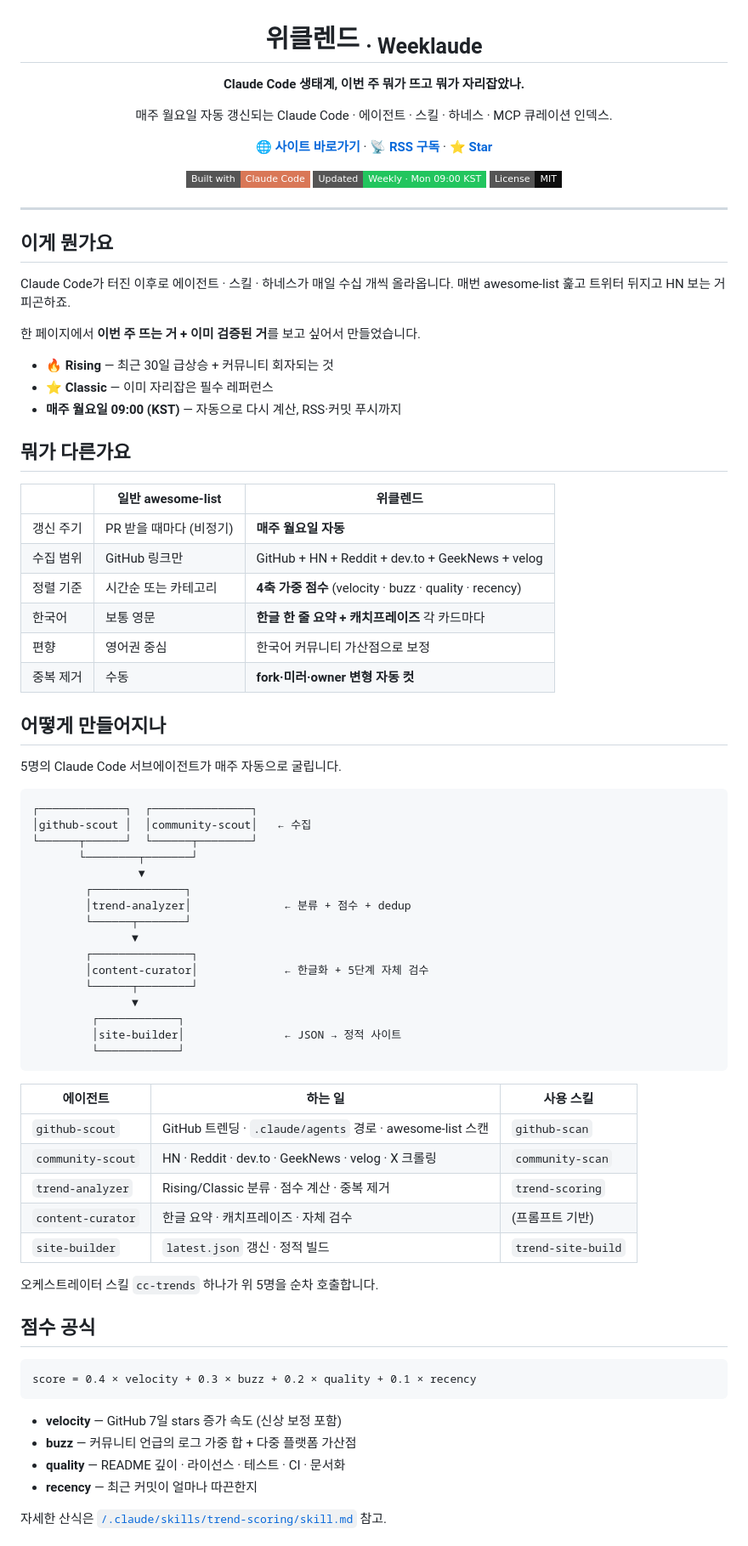
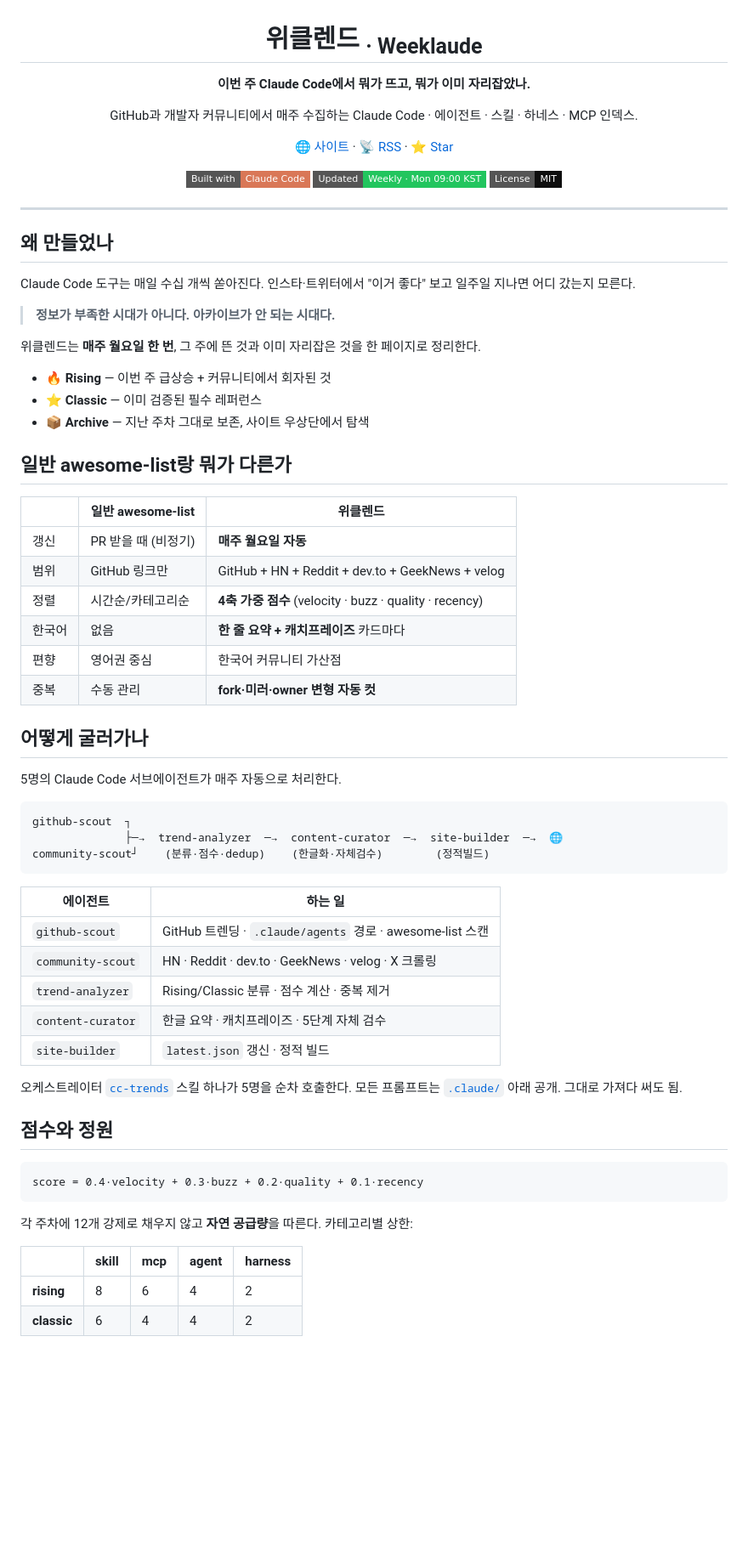
Before and after one commit to INNO-HI/cc-trends, a Markdown page: README.md, the part around one of its changes. Shown at 85% size. Rendered like a GitHub page; badges without logos; blank space fills up the shorter version.

Commit message:
docs: tighten README — punchier copy, drop redundant subscribe section, compact pipeline diagram

````diff
--- a/README.md
+++ b/README.md
@@ -2,13 +2,13 @@
 
 # 위클렌드 <sub>· Weeklaude</sub>
 
-**Claude Code 생태계, 이번 주 뭐가 뜨고 뭐가 자리잡았나.**
+**이번 주 Claude Code에서 뭐가 뜨고, 뭐가 이미 자리잡았나.**
 
-매주 월요일 자동 갱신되는 Claude Code · 에이전트 · 스킬 · 하네스 · MCP 큐레이션 인덱스.
+GitHub과 개발자 커뮤니티에서 매주 수집하는 Claude Code · 에이전트 · 스킬 · 하네스 · MCP 인덱스.
 
-[🌐 **사이트 바로가기**](https://inno-hi.github.io/weeklaude/) ·
-[📡 **RSS 구독**](https://inno-hi.github.io/weeklaude/feed.xml) ·
-[⭐ **Star**](https://github.com/INNO-HI/weeklaude)
+[🌐 사이트](https://inno-hi.github.io/weeklaude/) ·
+[📡 RSS](https://inno-hi.github.io/weeklaude/feed.xml) ·
+[⭐ Star](https://github.com/INNO-HI/weeklaude)
 
 ![Built with Claude Code](https://img.shields.io/badge/Built%20with-Claude%20Code-D97757?style=flat-square)
 ![Auto Updated](https://img.shields.io/badge/Updated-Weekly%20·%20Mon%2009%3A00%20KST-22c55e?style=flat-square)
@@ -18,71 +18,60 @@
 
 ---
 
-## 이게 뭔가요
+## 왜 만들었나
 
-Claude Code가 터진 이후로 에이전트 · 스킬 · 하네스가 매일 수십 개씩 올라옵니다.
-매번 awesome-list 훑고 트위터 뒤지고 HN 보는 거 피곤하죠.
+Claude Code 도구는 매일 수십 개씩 쏟아진다. 인스타·트위터에서 "이거 좋다" 보고 일주일 지나면 어디 갔는지 모른다.
 
-한 페이지에서 **이번 주 뜨는 거 + 이미 검증된 거**를 보고 싶어서 만들었습니다.
+> **정보가 부족한 시대가 아니다. 아카이브가 안 되는 시대다.**
 
-- **🔥 Rising** — 최근 30일 급상승 + 커뮤니티 회자되는 것
-- **⭐ Classic** — 이미 자리잡은 필수 레퍼런스
-- **매주 월요일 09:00 (KST)** — 자동으로 다시 계산, RSS·커밋 푸시까지
+위클렌드는 **매주 월요일 한 번**, 그 주에 뜬 것과 이미 자리잡은 것을 한 페이지로 정리한다.
 
-## 뭐가 다른가요
+- 🔥 **Rising** — 이번 주 급상승 + 커뮤니티에서 회자된 것
+- ⭐ **Classic** — 이미 검증된 필수 레퍼런스
+- 📦 **Archive** — 지난 주차 그대로 보존, 사이트 우상단에서 탐색
+
+## 일반 awesome-list랑 뭐가 다른가
 
 | | 일반 awesome-list | **위클렌드** |
 |---|---|---|
-| 갱신 주기 | PR 받을 때마다 (비정기) | **매주 월요일 자동** |
-| 수집 범위 | GitHub 링크만 | GitHub + HN + Reddit + dev.to + GeekNews + velog |
-| 정렬 기준 | 시간순 또는 카테고리 | **4축 가중 점수** (velocity · buzz · quality · recency) |
-| 한국어 | 보통 영문 | **한글 한 줄 요약 + 캐치프레이즈** 각 카드마다 |
-| 편향 | 영어권 중심 | 한국어 커뮤니티 가산점으로 보정 |
-| 중복 제거 | 수동 | **fork·미러·owner 변형 자동 컷** |
+| 갱신 | PR 받을 때 (비정기) | **매주 월요일 자동** |
+| 범위 | GitHub 링크만 | GitHub + HN + Reddit + dev.to + GeekNews + velog |
+| 정렬 | 시간순/카테고리순 | **4축 가중 점수** (velocity · buzz · quality · recency) |
+| 한국어 | 없음 | **한 줄 요약 + 캐치프레이즈** 카드마다 |
+| 편향 | 영어권 중심 | 한국어 커뮤니티 가산점 |
+| 중복 | 수동 관리 | **fork·미러·owner 변형 자동 컷** |
 
-## 어떻게 만들어지나
+## 어떻게 굴러가나
 
-5명의 Claude Code 서브에이전트가 매주 자동으로 굴립니다.
+5명의 Claude Code 서브에이전트가 매주 자동으로 처리한다.
 
 ```
-┌─────────────┐  ┌───────────────┐
-│github-scout │  │community-scout│   ← 수집
-└──────┬──────┘  └──────┬────────┘
-       └────────┬───────┘
-                ▼
-        ┌──────────────┐
-        │trend-analyzer│              ← 분류 + 점수 + dedup
-        └──────┬───────┘
-               ▼
-        ┌───────────────┐
-        │content-curator│             ← 한글화 + 5단계 자체 검수
-        └──────┬────────┘
-               ▼
-         ┌────────────┐
-         │site-builder│               ← JSON → 정적 사이트
-         └────────────┘
+github-scout  ┐
+              ├─→  trend-analyzer  ─→  content-curator  ─→  site-builder  ─→  🌐
+community-scout┘    (분류·점수·dedup)    (한글화·자체검수)        (정적빌드)
 ```
 
-| 에이전트 | 하는 일 | 사용 스킬 |
-|---|---|---|
-| `github-scout` | GitHub 트렌딩 · `.claude/agents` 경로 · awesome-list 스캔 | `github-scan` |
-| `community-scout` | HN · Reddit · dev.to · GeekNews · velog · X 크롤링 | `community-scan` |
-| `trend-analyzer` | Rising/Classic 분류 · 점수 계산 · 중복 제거 | `trend-scoring` |
-| `content-curator` | 한글 요약 · 캐치프레이즈 · 자체 검수 | (프롬프트 기반) |
-| `site-builder` | `latest.json` 갱신 · 정적 빌드 | `trend-site-build` |
+| 에이전트 | 하는 일 |
+|---|---|
+| `github-scout` | GitHub 트렌딩 · `.claude/agents` 경로 · awesome-list 스캔 |
+| `community-scout` | HN · Reddit · dev.to · GeekNews · velog · X 크롤링 |
+| `trend-analyzer` | Rising/Classic 분류 · 점수 계산 · 중복 제거 |
+| `content-curator` | 한글 요약 · 캐치프레이즈 · 5단계 자체 검수 |
+| `site-builder` | `latest.json` 갱신 · 정적 빌드 |
 
-오케스트레이터 스킬 `cc-trends` 하나가 위 5명을 순차 호출합니다.
+오케스트레이터 [`cc-trends`](.claude/skills/cc-trends/skill.md) 스킬 하나가 5명을 순차 호출한다.
+모든 프롬프트는 [`.claude/`](.claude/) 아래 공개. 그대로 가져다 써도 됨.
 
-## 점수 공식
+## 점수와 정원
 
 ```
-score = 0.4 × velocity + 0.3 × buzz + 0.2 × quality + 0.1 × recency
+score = 0.4·velocity + 0.3·buzz + 0.2·quality + 0.1·recency
 ```
 
-- **velocity** — GitHub 7일 stars 증가 속도 (신상 보정 포함)
-- **buzz** — 커뮤니티 언급의 로그 가중 합 + 다중 플랫폼 가산점
-- **quality** — README 깊이 · 라이선스 · 테스트 · CI · 문서화
-- **recency** — 최근 커밋이 얼마나 따끈한지
+각 주차에 12개 강제로 채우지 않고 **자연 공급량**을 따른다. 카테고리별 상한:
 
-자세한 산식은 [`/.claude/skills/trend-scoring/skill.md`](.claude/skills/trend-scoring/skill.md) 참고.
+| | skill | mcp | agent | harness |
+|---|---|---|---|---|
+| **rising** | 8 | 6 | 4 | 2 |
+| **classic** | 6 | 4 | 4 | 2 |
 
````
Also changed, not shown: other parts of README.md (+27 -67 lines).
